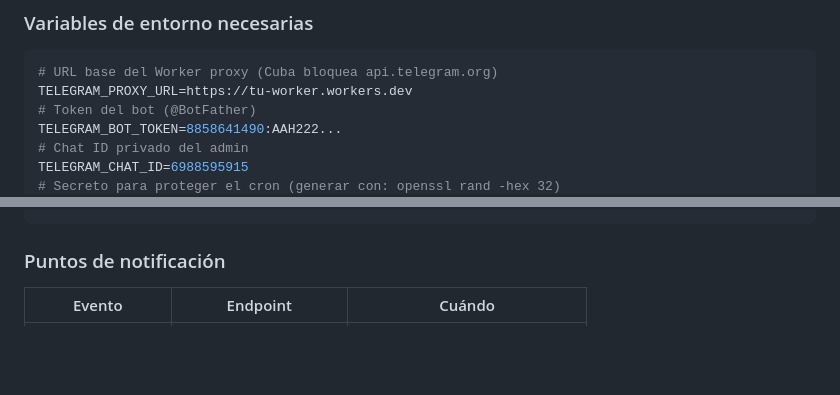
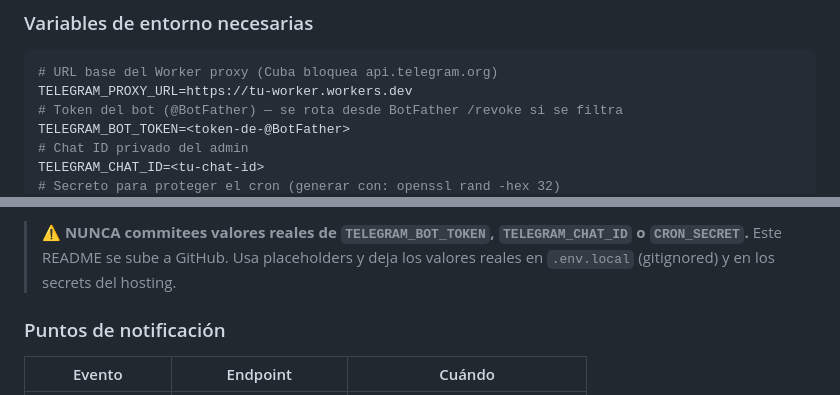
Before and after one commit to jai416/MiCajaDigital, a Markdown page: README.md, 2 parts joined by grey strips. GitHub-like rendering; blank space fills up the shorter version.

Commit message:
docs(readme): replazar tokens reales por placeholders (seguridad) + aviso

````diff
--- a/README.md
+++ b/README.md
@@ -167,8 +167,8 @@ El panel envía notificaciones al admin vía Telegram cuando ocurren eventos cla
 ```bash
 # URL base del Worker proxy (Cuba bloquea api.telegram.org)
 TELEGRAM_PROXY_URL=https://tu-worker.workers.dev
-# Token del bot (@BotFather)
-TELEGRAM_BOT_TOKEN=8858641490:AAH222...
+# Token del bot (@BotFather) — se rota desde BotFather /revoke si se filtra
+TELEGRAM_BOT_TOKEN=<token-de-@BotFather>
 # Chat ID privado del admin
-TELEGRAM_CHAT_ID=6988595915
+TELEGRAM_CHAT_ID=<tu-chat-id>
 # Secreto para proteger el cron (generar con: openssl rand -hex 32)
@@ -176,4 +176,8 @@ CRON_SECRET=c0bff979...
 ```
+
+> ⚠️ **NUNCA commitees valores reales de `TELEGRAM_BOT_TOKEN`, `TELEGRAM_CHAT_ID`
+> o `CRON_SECRET`.** Este README se sube a GitHub. Usa placeholders y deja los
+> valores reales en `.env.local` (gitignored) y en los secrets del hosting.
 
 ### Puntos de notificación
 
````
Also changed, not shown: other parts of README.md (+1 -1 lines).
